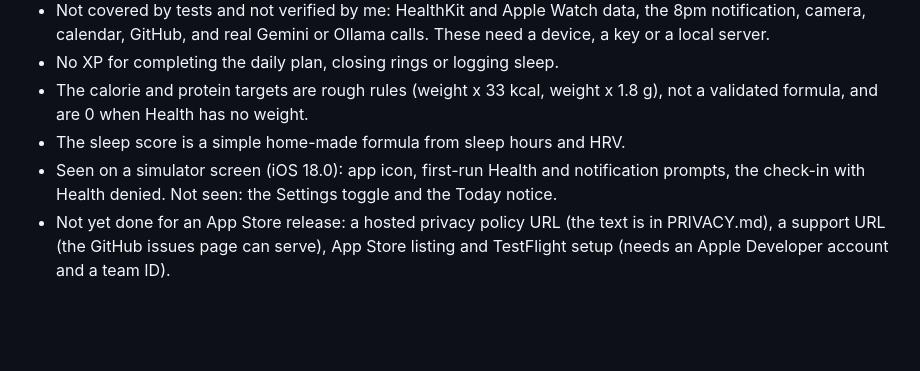
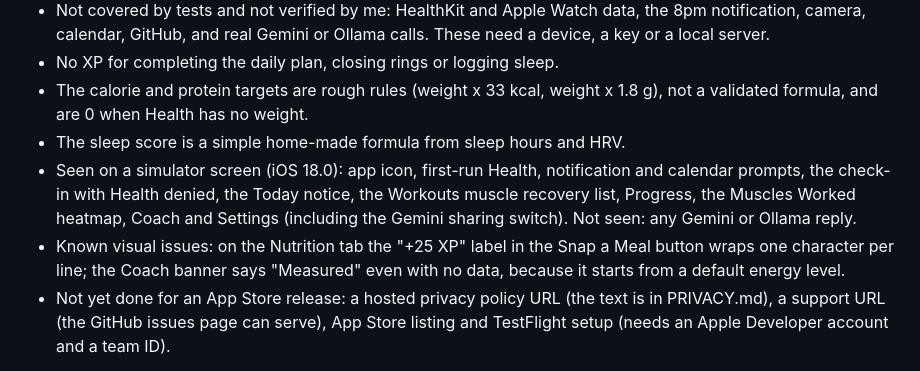
Before and after one commit to lakshya110704/Apex, a Markdown page: README.md, the part around one of its changes. GitHub-like rendering; blank space fills up the shorter version.

```diff
--- a/README.md
+++ b/README.md
@@ -58,7 +73,8 @@ Add your name and API key in Settings on first launch.
 - No XP for completing the daily plan, closing rings or logging sleep.
 - The calorie and protein targets are rough rules (weight x 33 kcal, weight x 1.8 g), not a validated formula, and are 0 when Health has no weight.
 - The sleep score is a simple home-made formula from sleep hours and HRV.
-- Seen on a simulator screen (iOS 18.0): app icon, first-run Health and notification prompts, the check-in with Health denied. Not seen: the Settings toggle and the Today notice.
+- Seen on a simulator screen (iOS 18.0): app icon, first-run Health, notification and calendar prompts, the check-in with Health denied, the Today notice, the Workouts muscle recovery list, Progress, the Muscles Worked heatmap, Coach and Settings (including the Gemini sharing switch). Not seen: any Gemini or Ollama reply.
+- Known visual issues: on the Nutrition tab the "+25 XP" label in the Snap a Meal button wraps one character per line; the Coach banner says "Measured" even with no data, because it starts from a default energy level.
 - Not yet done for an App Store release: a hosted privacy policy URL (the text is in PRIVACY.md), a support URL (the GitHub issues page can serve), App Store listing and TestFlight setup (needs an Apple Developer account and a team ID).
 
 History and design notes are in [DEVLOG.md](DEVLOG.md).
```
Also changed, not shown: other parts of README.md (+15 -0 lines), docs/screenshots/coach.png (added), docs/screenshots/muscles-worked.png (added), docs/screenshots/progress.png (added), docs/screenshots/settings.png (added), docs/screenshots/today.png (added), docs/screenshots/workouts.png (added).
